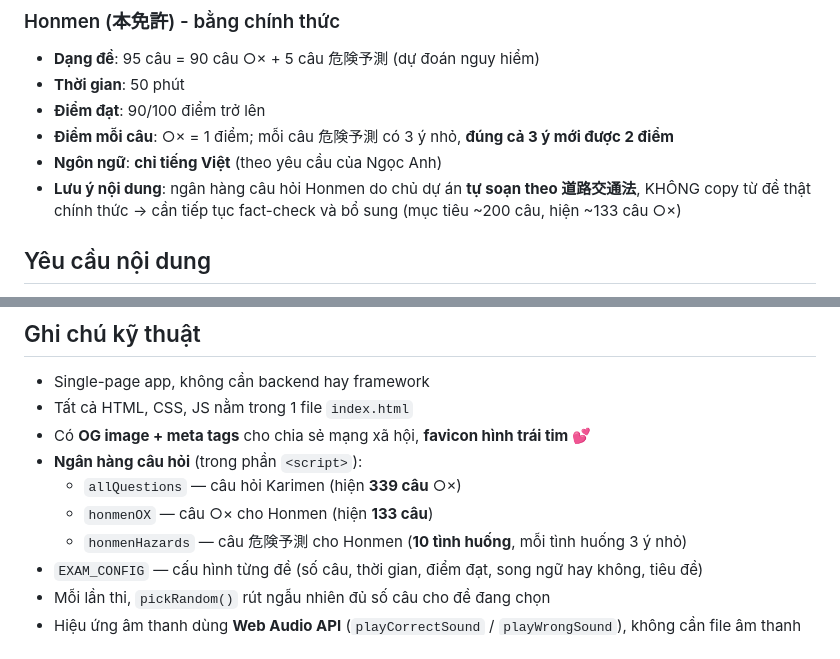
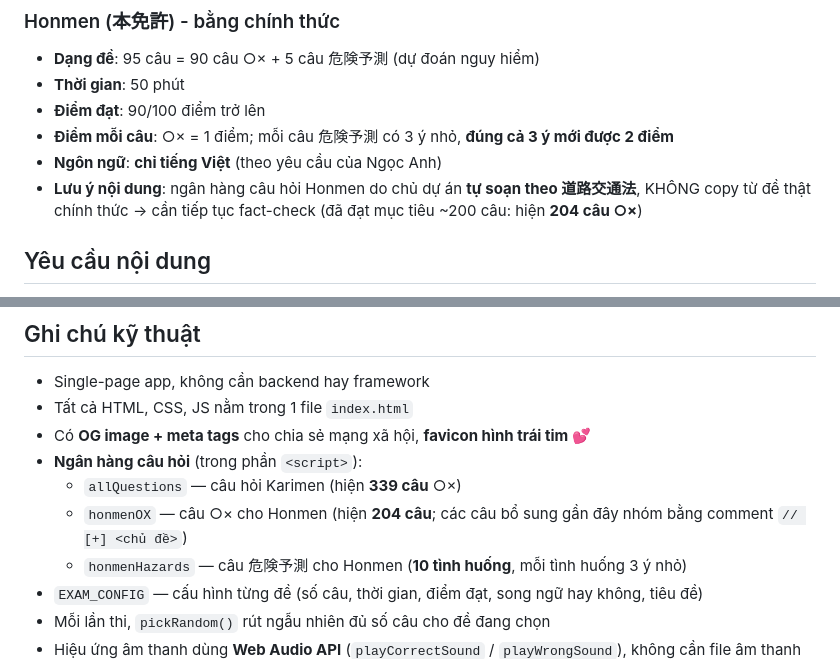
Before and after one commit to thang211192/karimen_ngocanh, a Markdown page: CLAUDE.md, 2 parts joined by grey strips. Drawn GitHub-style.

Commit message:
docs: cập nhật CLAUDE.md số câu Honmen (133 → 204)
honmenOX đã đạt 204 câu ○× (mục tiêu ~200), ghi chú cách nhóm câu mới
bằng comment // [+] <chủ đề>.

Co-Authored-By: Claude Opus 4.8 <noreply@anthropic.com>

```diff
--- a/CLAUDE.md
+++ b/CLAUDE.md
@@ -26,7 +26,7 @@ App có **2 đề thi**, người dùng chọn ở **màn hình home** (`homeScr
 - **Điểm đạt**: 90/100 điểm trở lên
 - **Điểm mỗi câu**: ○× = 1 điểm; mỗi câu 危険予測 có 3 ý nhỏ, **đúng cả 3 ý mới được 2 điểm**
 - **Ngôn ngữ**: **chỉ tiếng Việt** (theo yêu cầu của Ngọc Anh)
-- **Lưu ý nội dung**: ngân hàng câu hỏi Honmen do chủ dự án **tự soạn theo 道路交通法**, KHÔNG copy từ đề thật chính thức → cần tiếp tục fact-check và bổ sung (mục tiêu ~200 câu, hiện ~133 câu ○×)
+- **Lưu ý nội dung**: ngân hàng câu hỏi Honmen do chủ dự án **tự soạn theo 道路交通法**, KHÔNG copy từ đề thật chính thức → cần tiếp tục fact-check (đã đạt mục tiêu ~200 câu: hiện **204 câu ○×**)
 
 ## Yêu cầu nội dung
 
@@ -98,7 +98,7 @@ karimen/
 - Có **OG image + meta tags** cho chia sẻ mạng xã hội, **favicon hình trái tim** 💕
 - **Ngân hàng câu hỏi** (trong phần `<script>`):
   - `allQuestions` — câu hỏi Karimen (hiện **339 câu** ○×)
-  - `honmenOX` — câu ○× cho Honmen (hiện **133 câu**)
+  - `honmenOX` — câu ○× cho Honmen (hiện **204 câu**; các câu bổ sung gần đây nhóm bằng comment `// [+] <chủ đề>`)
   - `honmenHazards` — câu 危険予測 cho Honmen (**10 tình huống**, mỗi tình huống 3 ý nhỏ)
 - `EXAM_CONFIG` — cấu hình từng đề (số câu, thời gian, điểm đạt, song ngữ hay không, tiêu đề)
 - Mỗi lần thi, `pickRandom()` rút ngẫu nhiên đủ số câu cho đề đang chọn
```
